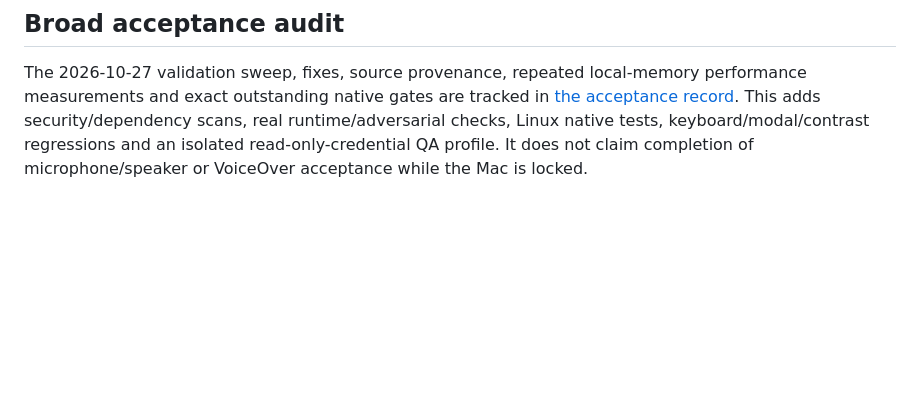
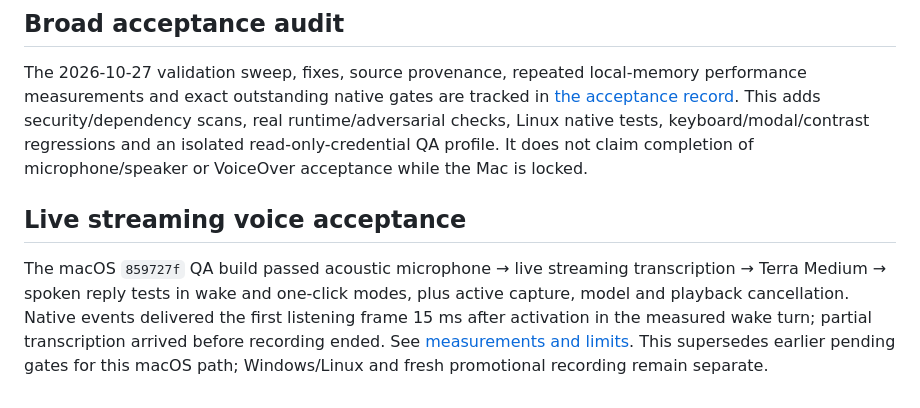
Before and after one commit to kabudu/notdot, a Markdown page: docs/VALIDATION.md, the part around the change. GitHub-like rendering; blank space fills up the shorter version.

```diff
--- a/docs/VALIDATION.md
+++ b/docs/VALIDATION.md
@@ -172,3 +172,8 @@ Self-review also found the Settings save handler held send_gate while asking con
 ## Broad acceptance audit
 
 The 2026-10-27 validation sweep, fixes, source provenance, repeated local-memory performance measurements and exact outstanding native gates are tracked in [the acceptance record](validation/2026-10-27-acceptance.md). This adds security/dependency scans, real runtime/adversarial checks, Linux native tests, keyboard/modal/contrast regressions and an isolated read-only-credential QA profile. It does not claim completion of microphone/speaker or VoiceOver acceptance while the Mac is locked.
+
+
+## Live streaming voice acceptance
+
+The macOS `859727f` QA build passed acoustic microphone → live streaming transcription → Terra Medium → spoken reply tests in wake and one-click modes, plus active capture, model and playback cancellation. Native events delivered the first listening frame 15 ms after activation in the measured wake turn; partial transcription arrived before recording ended. See [measurements and limits](validation/2026-10-27-wake-streaming.md). This supersedes earlier pending gates for this macOS path; Windows/Linux and fresh promotional recording remain separate.
```
Also changed, not shown: docs/validation/2026-10-27-wake-streaming.md (+11 -1 lines).
